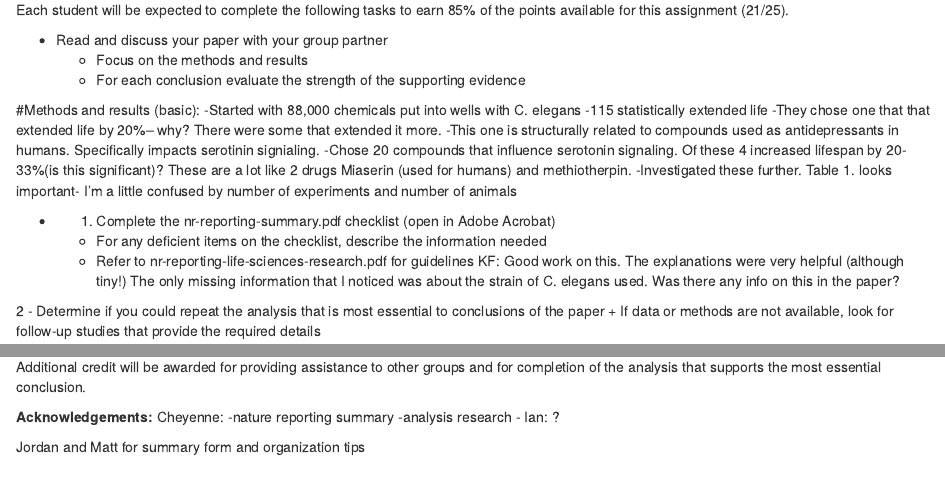
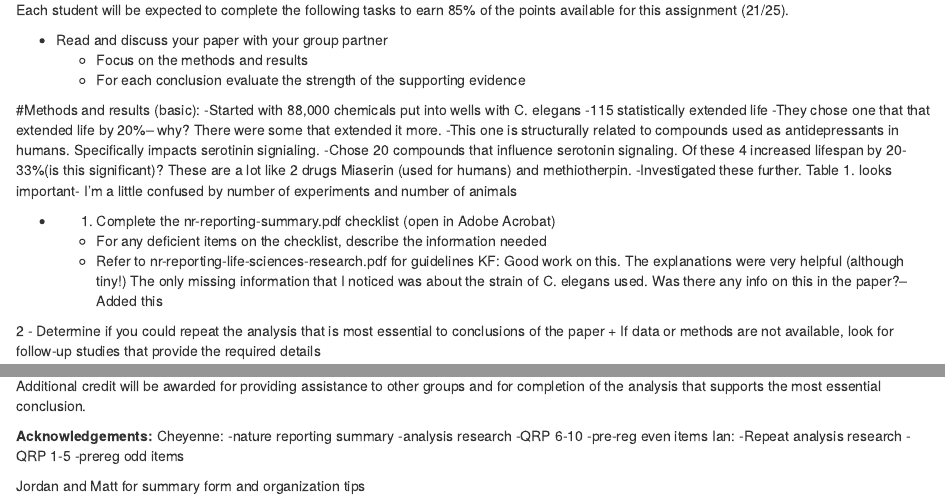
Before and after one commit to Bucknell-Biol364/Petrascheck-et-al.-2007, an R Markdown document (Project02.Rmd): the page in a window 1100 px wide, from 810 px down, and a second part further down, joined at a grey line. Rendered offline with R 4.5, knitr and Pandoc, with nearby package versions; some code elsewhere in the file could not run offline.

Commit message:
addressed some KF comments

```diff
--- a/Project02.Rmd
+++ b/Project02.Rmd
@@ -69,7 +69,7 @@ Table 1. looks important- I'm a little confused by number of experiments and num
   + For any deficient items on the checklist, describe the information needed
   + Refer to nr-reporting-life-sciences-research.pdf for guidelines
 KF: Good work on this. The explanations were very helpful (although tiny!)
-The only missing information that I noticed was about the strain of C. elegans used. Was there any info on this in the paper?
+The only missing information that I noticed was about the strain of C. elegans used. Was there any info on this in the paper?-- Added this
 
 2 - Determine if you could repeat the analysis that is most essential to conclusions of the paper
   + If data or methods are not available, look for follow-up studies that provide the required details
@@ -176,8 +176,11 @@ Additional credit will be awarded for providing assistance to other groups and f
 Cheyenne:
 -nature reporting summary
 -analysis research
--
+-QRP 6-10
+-pre-reg even items
 Ian:
-?
+-Repeat analysis research
+-QRP 1-5
+-prereg odd items
 
 Jordan and Matt for summary form and organization tips
```
